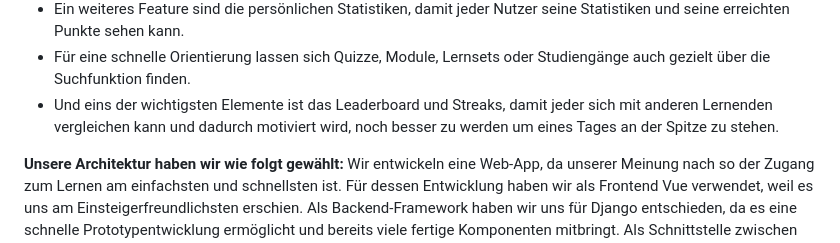
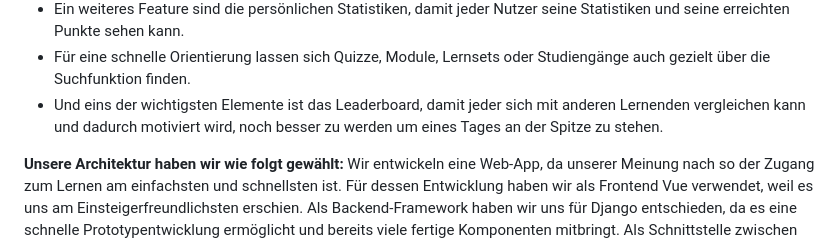
Before and after one commit to Gorg-tech/StudIQ, a Markdown page: docs/Praesentation/Notizen.md, the part around the change. Rendered like a GitHub page.

```diff
--- a/docs/Praesentation/Notizen.md
+++ b/docs/Praesentation/Notizen.md
@@ -13,7 +13,7 @@ So wollen wir Studierende durch einen einfachen Zugang zum Lehrmaterial und das
 - Die Quizzes lassen sich natürlich auch lösen, wobei es für die Abwechslung verschiedene Fragetypen gibt, z.B. Multiple-Choice oder Drag-and-Drop von Fragen und entsprechenden Antworten.
 - Ein weiteres Feature sind die persönlichen Statistiken, damit jeder Nutzer seine Statistiken und seine erreichten Punkte sehen kann.
 - Für eine schnelle Orientierung lassen sich Quizze, Module, Lernsets oder Studiengänge auch gezielt über die Suchfunktion finden.
-- Und eins der wichtigsten Elemente ist das Leaderboard und Streaks, damit jeder sich mit anderen Lernenden vergleichen kann und dadurch motiviert wird, noch besser zu werden um eines Tages an der Spitze zu stehen.
+- Und eins der wichtigsten Elemente ist das Leaderboard, damit jeder sich mit anderen Lernenden vergleichen kann und dadurch motiviert wird, noch besser zu werden um eines Tages an der Spitze zu stehen.
 
 **Unsere Architektur haben wir wie folgt gewählt:**
 Wir entwickeln eine Web-App, da unserer Meinung nach so der Zugang zum Lernen am einfachsten und schnellsten ist. Für dessen Entwicklung haben wir als Frontend Vue verwendet, weil es uns am Einsteigerfreundlichsten erschien. Als Backend-Framework haben wir uns für Django entschieden, da es eine schnelle Prototypentwicklung ermöglicht und bereits viele fertige Komponenten mitbringt. Als Schnittstelle zwischen dem Frontend-Client und dem Backend-Server dient das Django REST Framework.
```
